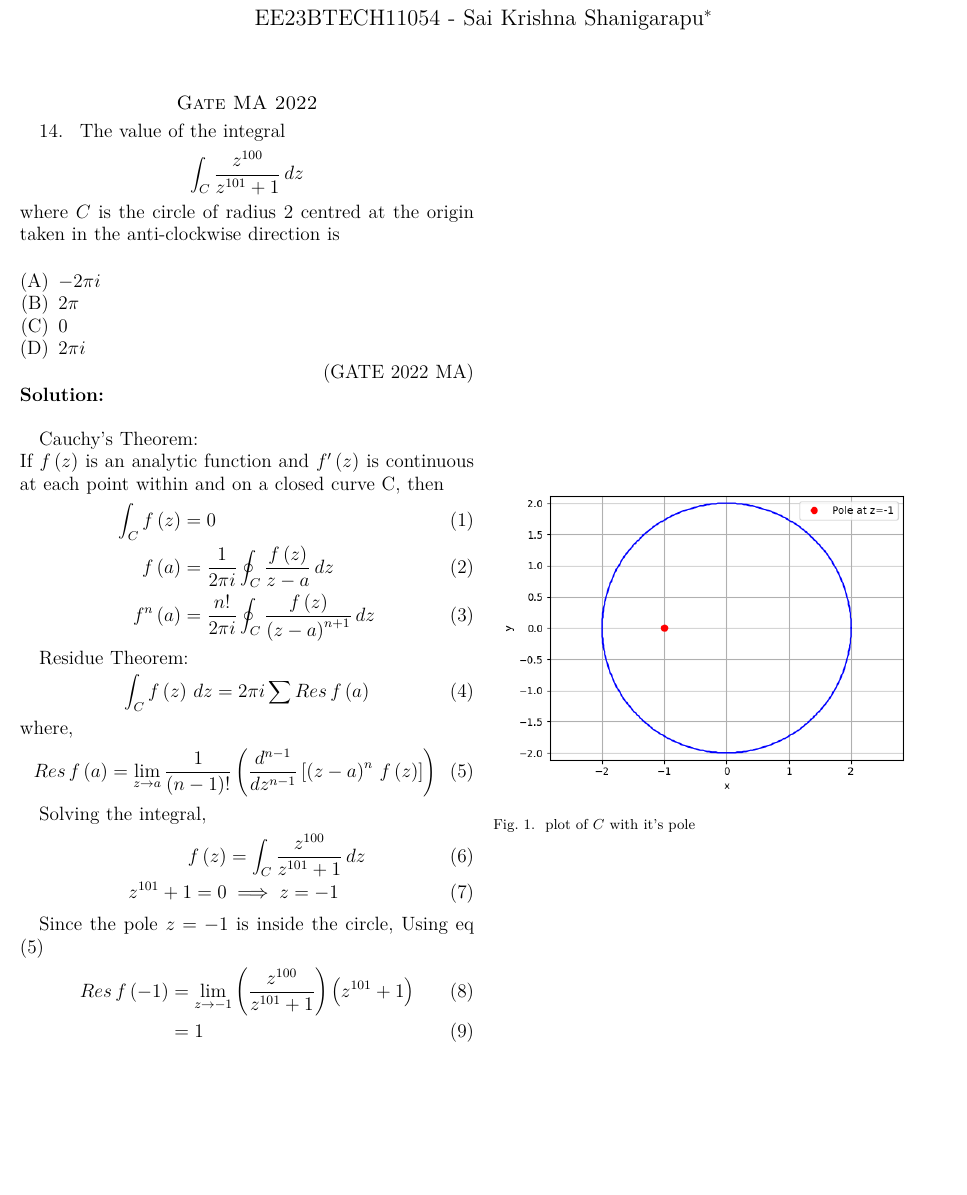
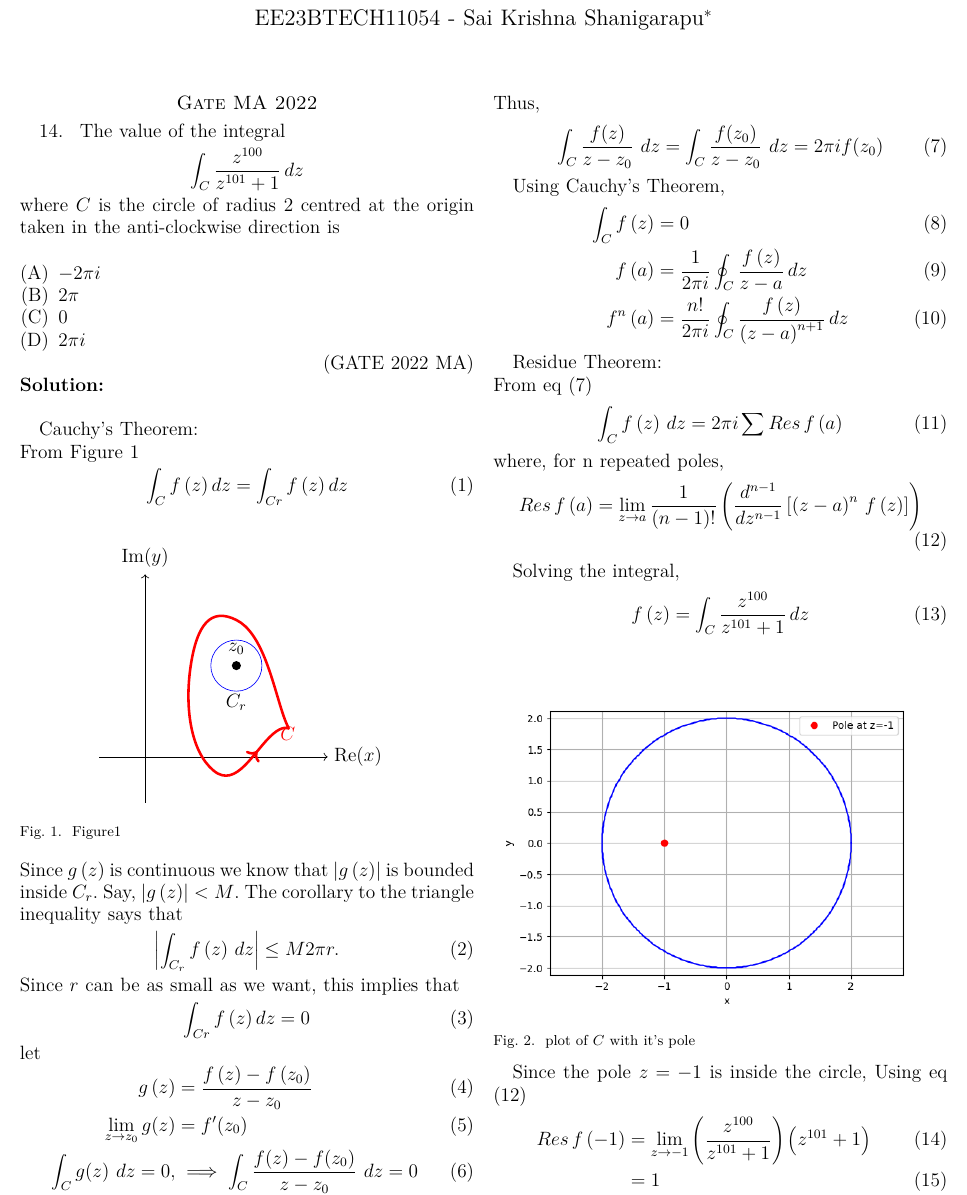
Before and after one commit to ssk1504/GATE_2022_MA_14, a LaTeX paper (14/main.tex, which reads 14/figs/img1.tex): part of the page before the commit and part of page 1 of 2 after it, cut so that both start at the same text, the shorter picture padded with empty space. Compiled offline with pdfLaTeX.

Commit message:
Add files via upload

```diff
--- /dev/null
+++ b/14/figs/img1.tex
@@ -0,0 +1,11 @@
+\begin{tikzpicture}
+    % Real axis
+    \draw[->] (-1,0) -- (4,0) node[right] {$\text{Re}(x)$};
+    % Imaginary axis
+    \draw[->] (0,-1) -- (0,4) node[above] {$\text{Im}(y)$};
+    % Closed curve
+    \draw[red, ultra thick, postaction={decorate,decoration={markings,mark=at position 0.6 with {\arrow{>}}}}] plot[smooth cycle, tension=1] coordinates {(3,1)  (2,3) (1,2) (1.5,-0.3) (2.8, 0.5)} node[right] {$C$};
+    \node[circle,fill,inner sep=2pt,label={$z_0$}] at (2,2) {};
+    \draw[color=blue] (2,2) circle [radius=0.56];
+     \node at (2,1.2) {$C_r$};
+\end{tikzpicture}
--- a/14/main.tex
+++ b/14/main.tex
@@ -46,26 +46,54 @@ where $C$ is the circle of radius 2 centred at the origin taken in the anti-cloc
 \solution\\
 
 Cauchy's Theorem:\\
-If $f\brak{z}$ is an analytic function and $f'\brak{z}$ is continuous at each point within and on a closed curve C, then
+From Figure \ref{fig:fig1_gate_2022_ma_14}
+\begin{align}
+    \int_C f\brak{z}dz &= \int_{Cr} f\brak{z}dz
+\end{align}
+\begin{figure}[ht]
+    \centering
+    \input{figs/img1}
+    \caption{Figure1}
+    \label{fig:fig1_gate_2022_ma_14}
+\end{figure}\\
+Since  $g\brak{z}$ is continuous we know that $\abs{g\brak{z}}$ is bounded inside  $C_r$. Say,  $\abs{g\brak{z}}<M$. The corollary to the triangle inequality says that
+\begin{align}
+    \abs{\int_{C_r}f\brak{z}\, dz} &\leq M2\pi r.
+\end{align}
+Since  $r$ can be as small as we want, this implies that
+\begin{align}
+    \int_{Cr} f\brak{z}dz &= 0
+\end{align}
+let \begin{align}
+    g\brak{z} &= \frac{f\brak{z} - f\brak{z_0}}{z-z_0}\\
+    \lim_{z \to z_0} g(z) &= f'(z_0)\\
+    \int_{C} g(z)\ dz = 0, &\implies \int_C \frac{f(z) - f(z_0)}{z - z_0} \ dz = 0
+\end{align}
+Thus,
+\begin{align}
+    \int_{C} \frac{f(z)}{z - z_0}\ dz = \int_C \dfrac{f(z_0)}{z - z_0}\ dz = 2\pi i f(z_0) \label{eq:eq3_gate_2022_ma_14}
+\end{align}
+
+Using Cauchy's Theorem,
 \begin{align}
     \int_C f\brak{z} &= 0\\
     f\brak{a} &= \frac{1}{2 \pi i}\oint_C\frac{f\brak{z}}{z-a}\, dz\\
     f^{n}\brak{a} &= \frac{n!}{2 \pi i}\oint_C\frac{f\brak{z}}{\brak{z-a}^{n+1}}\, dz
 \end{align}
 
-Residue Theorem:
+Residue Theorem:\\
+From eq (\ref{eq:eq3_gate_2022_ma_14})
 \begin{align}
     \int_C f\brak{z}\, dz &= 2 \pi i \sum{Res \, f\brak{a}} \label{eq:eq1_gate_ma_2022_14_054}
 \end{align}
-where,
+where, for n repeated poles,
 \begin{align}
     Res \, f\brak{a} &= \lim_{z \to a}\frac{1}{\brak{n-1}!}\brak{\frac{d^{n-1}}{dz^{n-1}}\sbrak{\brak{z-a}^n\, f\brak{z}}} \label{eq:eq2_gate_ma_2022_14_054}
 \end{align}
 
 Solving the integral,
 \begin{align}
-f\brak{z} &= \int_C \frac{z^{100}}{z^{101}+1}\, dz\\
-z^{101} + 1 = 0 &\implies z = -1
+f\brak{z} &= \int_C \frac{z^{100}}{z^{101}+1}\, dz
 \end{align}
 
 \begin{figure}[ht]
```
Also changed, not shown: 14/main.pdf, 2 other files.
